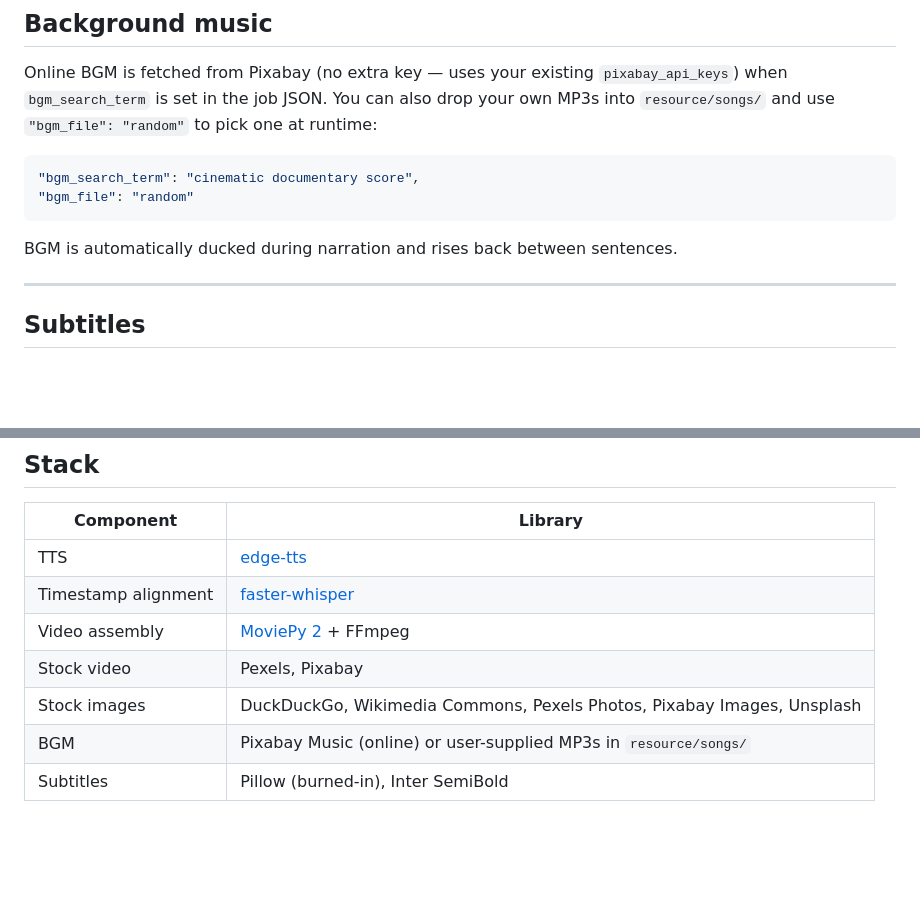
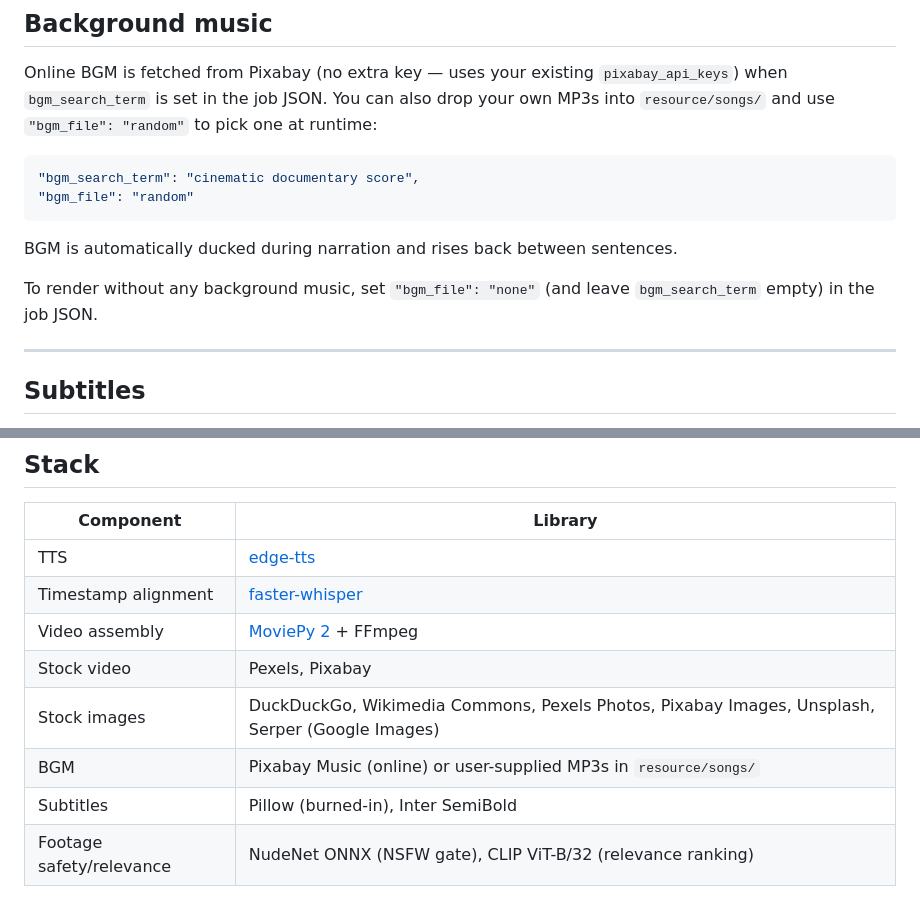
Before and after one commit to shaurya453/AutoMoneyPrinterTurbo, a Markdown page: README.md, 2 parts joined by grey strips. GitHub-like rendering; blank space fills up the shorter version.

```diff
--- a/README.md
+++ b/README.md
@@ -125,6 +128,8 @@ Online BGM is fetched from Pixabay (no extra key — uses your existing `pixabay
 
 BGM is automatically ducked during narration and rises back between sentences.
 
+To render without any background music, set `"bgm_file": "none"` (and leave `bgm_search_term` empty) in the job JSON.
+
 ---
 
 ## Subtitles
@@ -147,6 +152,7 @@ This pipeline is built to be driven by an AI agent. Read [`AGENT_GUIDE.md`](AGEN
 | Timestamp alignment | [faster-whisper](https://github.com/SYSTRAN/faster-whisper) |
 | Video assembly | [MoviePy 2](https://github.com/Zulko/moviepy) + FFmpeg |
 | Stock video | Pexels, Pixabay |
-| Stock images | DuckDuckGo, Wikimedia Commons, Pexels Photos, Pixabay Images, Unsplash |
+| Stock images | DuckDuckGo, Wikimedia Commons, Pexels Photos, Pixabay Images, Unsplash, Serper (Google Images) |
 | BGM | Pixabay Music (online) or user-supplied MP3s in `resource/songs/` |
 | Subtitles | Pillow (burned-in), Inter SemiBold |
+| Footage safety/relevance | NudeNet ONNX (NSFW gate), CLIP ViT-B/32 (relevance ranking) |
```
Also changed, not shown: other parts of README.md (+10 -7 lines).
